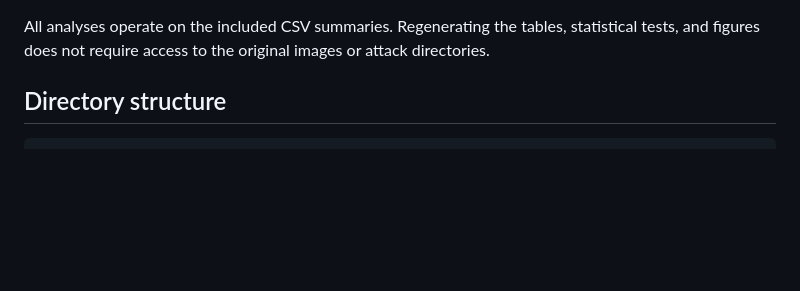
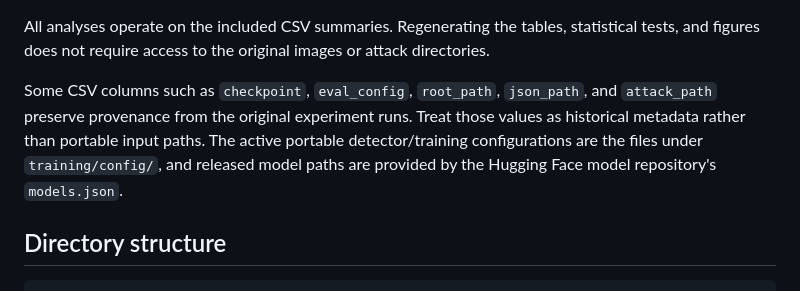
Before and after one commit to RafaelMMamede/deepfake-adversarial-transfer, a Markdown page: analysis/README.md, the part around the change. GitHub-like rendering; blank space fills up the shorter version.

Commit message:
Clarify provenance paths in released analysis tables

```diff
--- a/analysis/README.md
+++ b/analysis/README.md
@@ -14,6 +14,13 @@ The detector bank contains six backbones, two pretraining regimes, and five mani
 - Training configurations: `ALL`, `FS`, `FR`, `EFS`, and `FE`
 
 All analyses operate on the included CSV summaries. Regenerating the tables, statistical tests, and figures does not require access to the original images or attack directories.
+
+Some CSV columns such as `checkpoint`, `eval_config`, `root_path`,
+`json_path`, and `attack_path` preserve provenance from the original
+experiment runs. Treat those values as historical metadata rather than portable
+input paths. The active portable detector/training configurations are the files
+under `training/config/`, and released model paths are provided by the
+Hugging Face model repository's `models.json`.
 
 ## Directory structure
 
```
